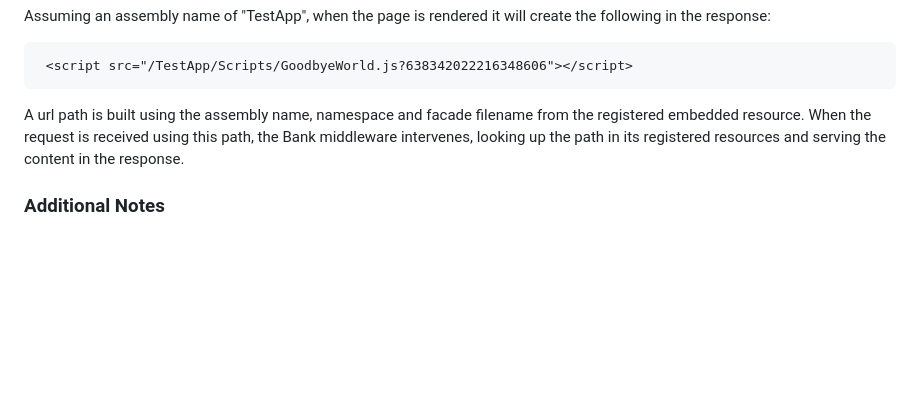
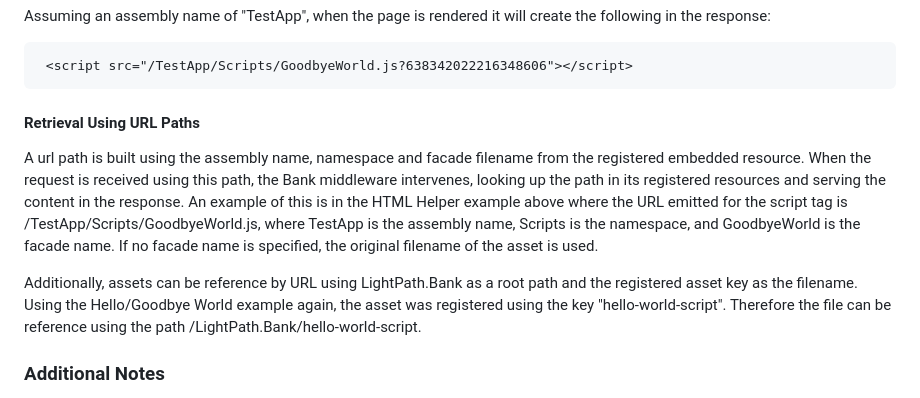
Before and after one commit to mavickers/Bank, a Markdown page: Bank/readme.md, the part around the change. Rendered like a GitHub page; blank space fills up the shorter version.

```diff
--- a/Bank/readme.md
+++ b/Bank/readme.md
@@ -105,7 +105,11 @@ Assuming an assembly name of "TestApp", when the page is rendered it will create
 
      <script src="/TestApp/Scripts/GoodbyeWorld.js?638342022216348606"></script>
 
-A url path is built using the assembly name, namespace and facade filename from the registered embedded resource. When the request is received using this path, the Bank middleware intervenes, looking up the path in its registered resources and serving the content in the response.
+#### Retrieval Using URL Paths
+
+A url path is built using the assembly name, namespace and facade filename from the registered embedded resource. When the request is received using this path, the Bank middleware intervenes, looking up the path in its registered resources and serving the content in the response. An example of this is in the HTML Helper example above where the URL emitted for the script tag is /TestApp/Scripts/GoodbyeWorld.js, where TestApp is the assembly name, Scripts is the namespace, and GoodbyeWorld is the facade name. If no facade name is specified, the original filename of the asset is used.
+
+Additionally, assets can be reference by URL using LightPath.Bank as a root path and the registered asset key as the filename. Using the Hello/Goodbye World example again, the asset was registered using the key "hello-world-script". Therefore the file can be reference using the path /LightPath.Bank/hello-world-script.
 
 ### Additional Notes
 
```
